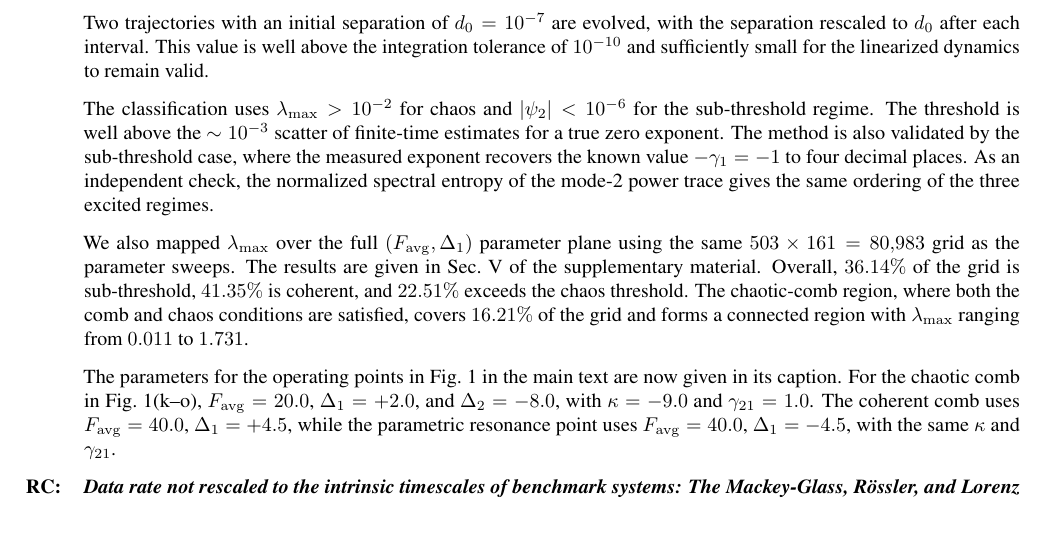
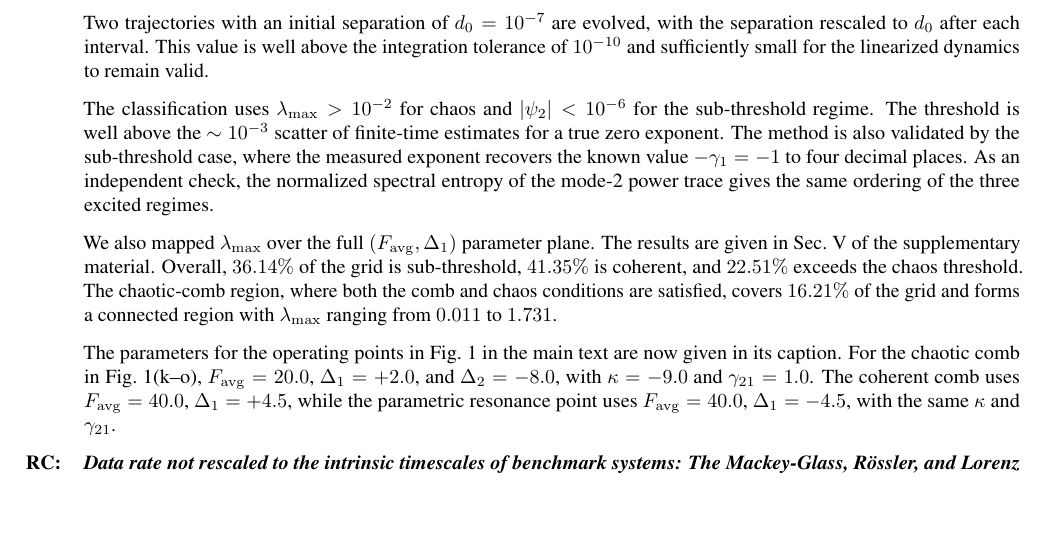
Before and after one commit to mahadevxo/arl-neuromorphic-computing-based-on-parametrically-driven-oscillators-and-frequency-combs, a LaTeX document (arl-1/main.tex): part of page 5 of 6, cut so that both start at the same text, the shorter picture padded with empty space. Compiled offline with pdfLaTeX.

Commit message:
txs auto checkin

```diff
--- a/arl-1/main.tex
+++ b/arl-1/main.tex
@@ -201,7 +201,7 @@ Two trajectories with an initial separation of $d_0=10^{-7}$ are evolved, with t
 
 The classification uses $\lambda_{\max}>10^{-2}$ for chaos and $|\psi_2|<10^{-6}$ for the sub-threshold regime. The threshold is well above the $\sim10^{-3}$ scatter of finite-time estimates for a true zero exponent. The method is also validated by the sub-threshold case, where the measured exponent recovers the known value $-\gamma_1=-1$ to four decimal places. As an independent check, the normalized spectral entropy of the mode-2 power trace gives the same ordering of the three excited regimes.
 
-We also mapped $\lambda_{\max}$ over the full $(F_{\mathrm{avg}},\Delta_1)$ parameter plane using the same $503\times161=80{,}983$ grid as the parameter sweeps. The results are given in Sec.~V of the supplementary material. Overall, $36.14\%$ of the grid is sub-threshold, $41.35\%$ is coherent, and $22.51\%$ exceeds the chaos threshold. The chaotic-comb region, where both the comb and chaos conditions are satisfied, covers $16.21\%$ of the grid and forms a connected region with $\lambda_{\max}$ ranging from $0.011$ to $1.731$.
+We also mapped $\lambda_{\max}$ over the full $(F_{\mathrm{avg}},\Delta_1)$ parameter plane. The results are given in Sec.~V of the supplementary material. Overall, $36.14\%$ of the grid is sub-threshold, $41.35\%$ is coherent, and $22.51\%$ exceeds the chaos threshold. The chaotic-comb region, where both the comb and chaos conditions are satisfied, covers $16.21\%$ of the grid and forms a connected region with $\lambda_{\max}$ ranging from $0.011$ to $1.731$.
 
 The parameters for the operating points in Fig.~1 in the main text are now given in its caption. For the chaotic comb in Fig.~1(k--o), $F_{\mathrm{avg}}=20.0$, $\Delta_1=+2.0$, and $\Delta_2=-8.0$, with $\kappa=-9.0$ and $\gamma_{21}=1.0$. The coherent comb uses $F_{\mathrm{avg}}=40.0$, $\Delta_1=+4.5$, while the parametric resonance point uses $F_{\mathrm{avg}}=40.0$, $\Delta_1=-4.5$, with the same $\kappa$ and $\gamma_{21}$.
 
```
